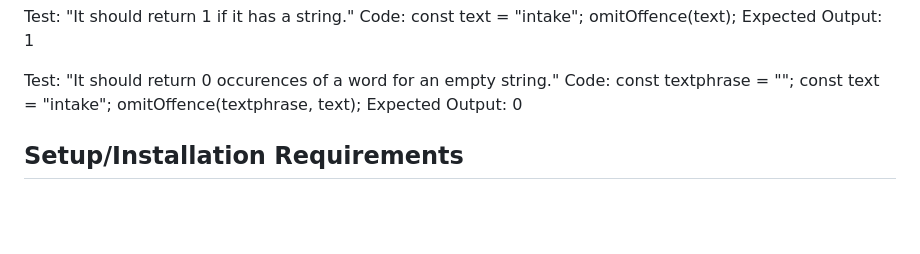
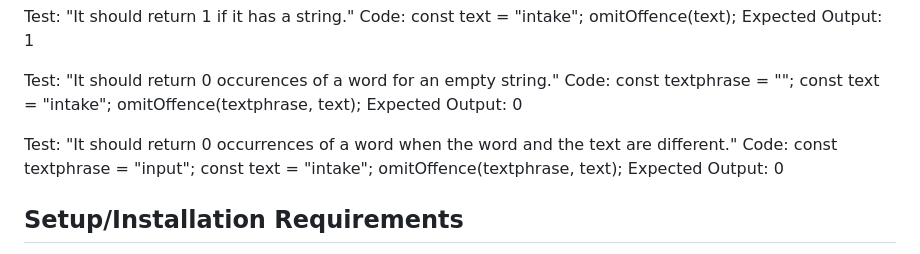
Before and after one commit to elgrons/textanalyzer, a Markdown page: README.md, the part around the change. Rendered like a GitHub page; blank space fills up the shorter version.

Commit message:
Test on readme for an str equivalency on omitOffence().
Co-authored-by: Eliot Gronstal <eliot.lauren@gmail.com>
Co-Authored by: Mesha Devan <madsketchz@gmail.com>
Co-Authored-By: Sarah Andyshak <sarah.andyshak@gmail.com>

```diff
--- a/README.md
+++ b/README.md
@@ -111,6 +111,15 @@ const text = "intake";
 omitOffence(textphrase, text);
 Expected Output: 0
 
+<!-- third test -->
+Test: "It should return 0 occurrences of a word when the word and the text are different."
+Code:
+const textphrase = "input";
+const text = "intake";
+omitOffence(textphrase, text);
+Expected Output: 0
+
+
 
 
 ## Setup/Installation Requirements
```
